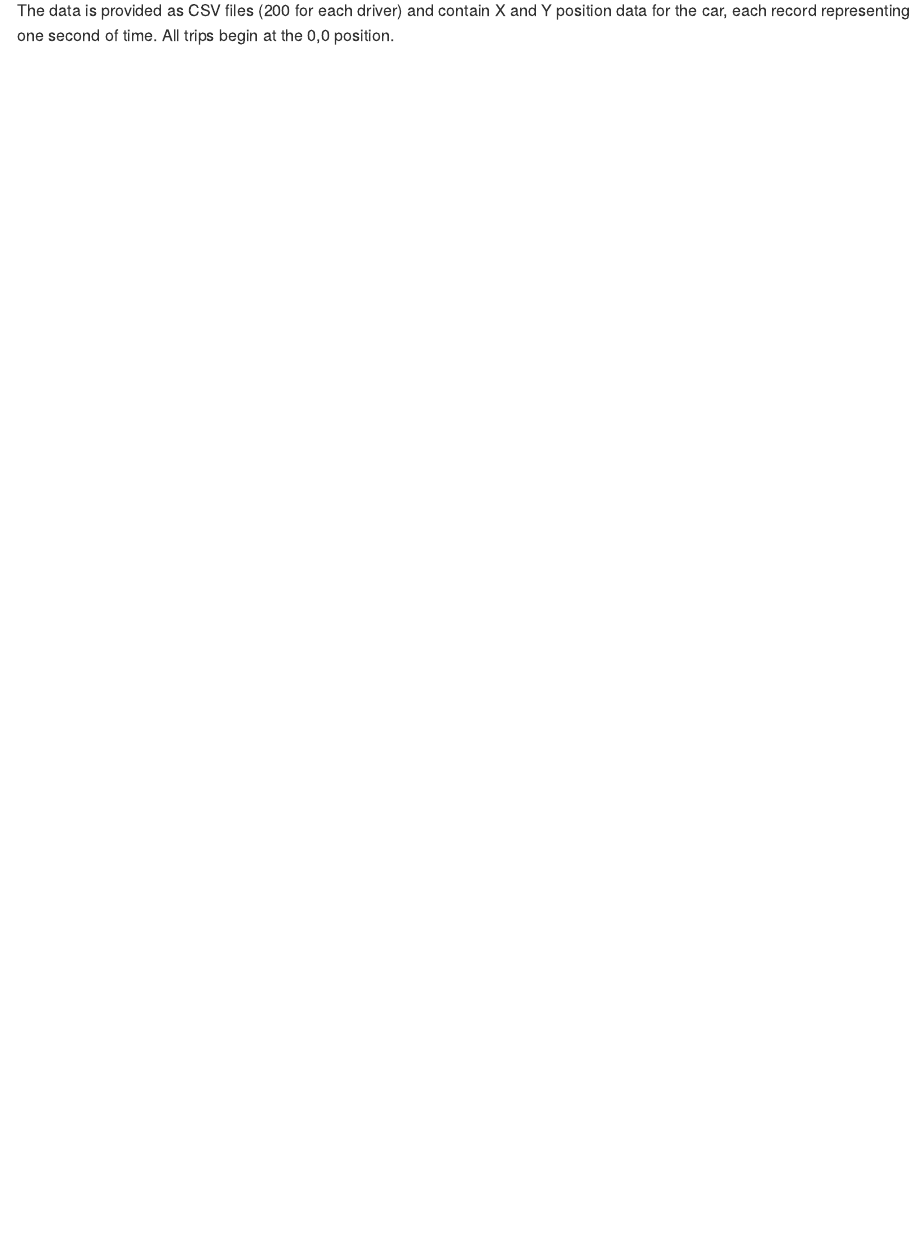
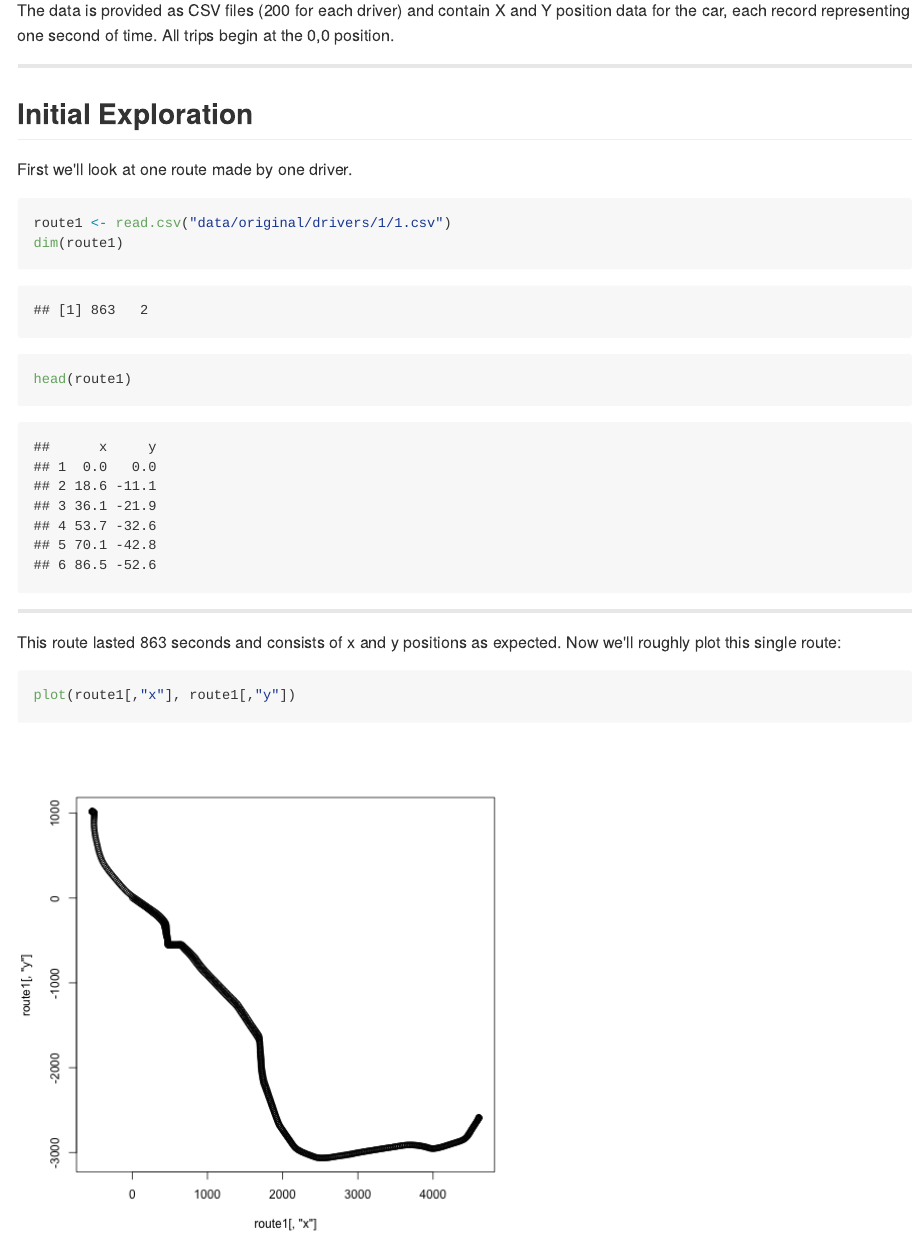
Before and after one commit to shannonrush/DriverTelematics, an R Markdown document (index.Rmd): the page in a window 1100 px wide, from 230 px down. The pictures show the output file index.md that the author committed with the source, drawn offline in the style of GitHub.

Commit message:
adding initial explorations

````diff
--- a/index.Rmd
+++ b/index.Rmd
@@ -18,3 +18,22 @@ The goal of this competition is to identify which driving trips were taken by a
 ## The Data
 
 The data is provided as CSV files (200 for each driver) and contain X and Y position data for the car, each record representing one second of time.  All trips begin at the 0,0 position.
+
+---
+## Initial Exploration
+
+First we'll look at one route made by one driver.
+
+```{r}
+route1 <- read.csv("data/original/drivers/1/1.csv")
+dim(route1)
+head(route1)
+```
+
+---
+
+This route lasted 863 seconds and consists of x and y positions as expected. Now we'll roughly plot this single route:
+
+```{r}
+plot(route1[,"x"], route1[,"y"])
+```
````
Also changed, not shown: assets/fig/unnamed-chunk-1.png (added), assets/fig/unnamed-chunk-2.png (added), index.html, index.md.
